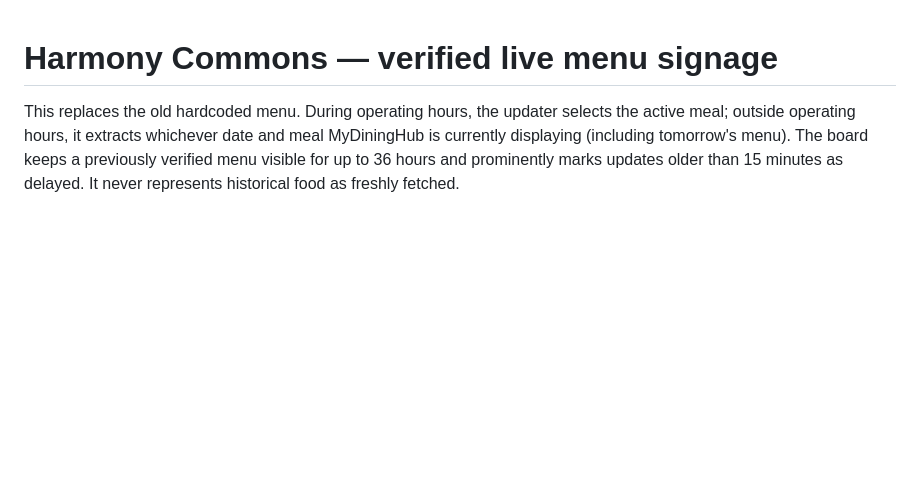
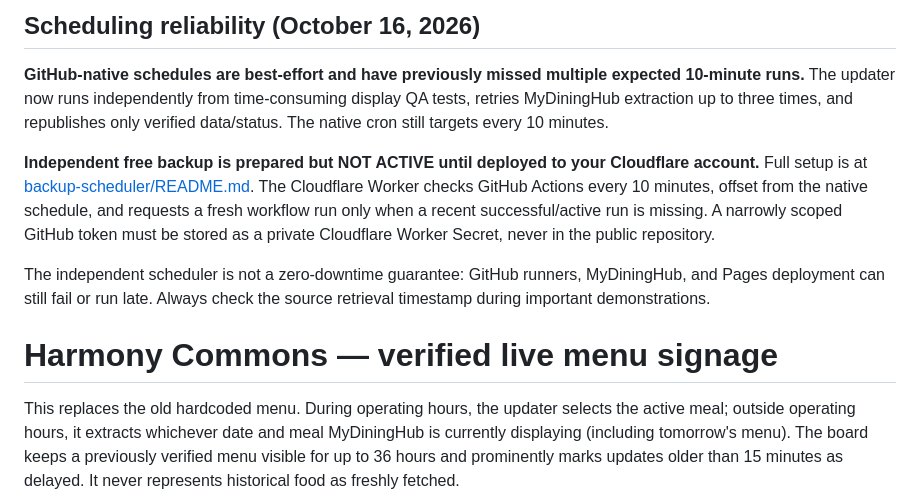
Before and after one commit to gopi-aws-1/utsc-menu, a Markdown page: README.md, the part around the change. Rendered like a GitHub page; blank space fills up the shorter version.

Commit message:
Explain GitHub schedule limitations and pending free Cloudflare backup activation

```diff
--- a/README.md
+++ b/README.md
@@ -1,3 +1,10 @@
+## Scheduling reliability (October 16, 2026)
+
+**GitHub-native schedules are best-effort and have previously missed multiple expected 10-minute runs.** The updater now runs independently from time-consuming display QA tests, retries MyDiningHub extraction up to three times, and republishes only verified data/status. The native cron still targets every 10 minutes.
+
+**Independent free backup is prepared but NOT ACTIVE until deployed to your Cloudflare account.** Full setup is at [backup-scheduler/README.md](backup-scheduler/README.md). The Cloudflare Worker checks GitHub Actions every 10 minutes, offset from the native schedule, and requests a fresh workflow run only when a recent successful/active run is missing. A narrowly scoped GitHub token must be stored as a private Cloudflare Worker Secret, never in the public repository.
+
+The independent scheduler is not a zero-downtime guarantee: GitHub runners, MyDiningHub, and Pages deployment can still fail or run late. Always check the source retrieval timestamp during important demonstrations.
 # Harmony Commons — verified live menu signage
 
 This replaces the old hardcoded menu. During operating hours, the updater selects the active meal; outside operating hours, it extracts whichever date and meal MyDiningHub is currently displaying (including tomorrow's menu). The board keeps a previously verified menu visible for up to 36 hours and prominently marks updates older than 15 minutes as delayed. It never represents historical food as freshly fetched.
```
